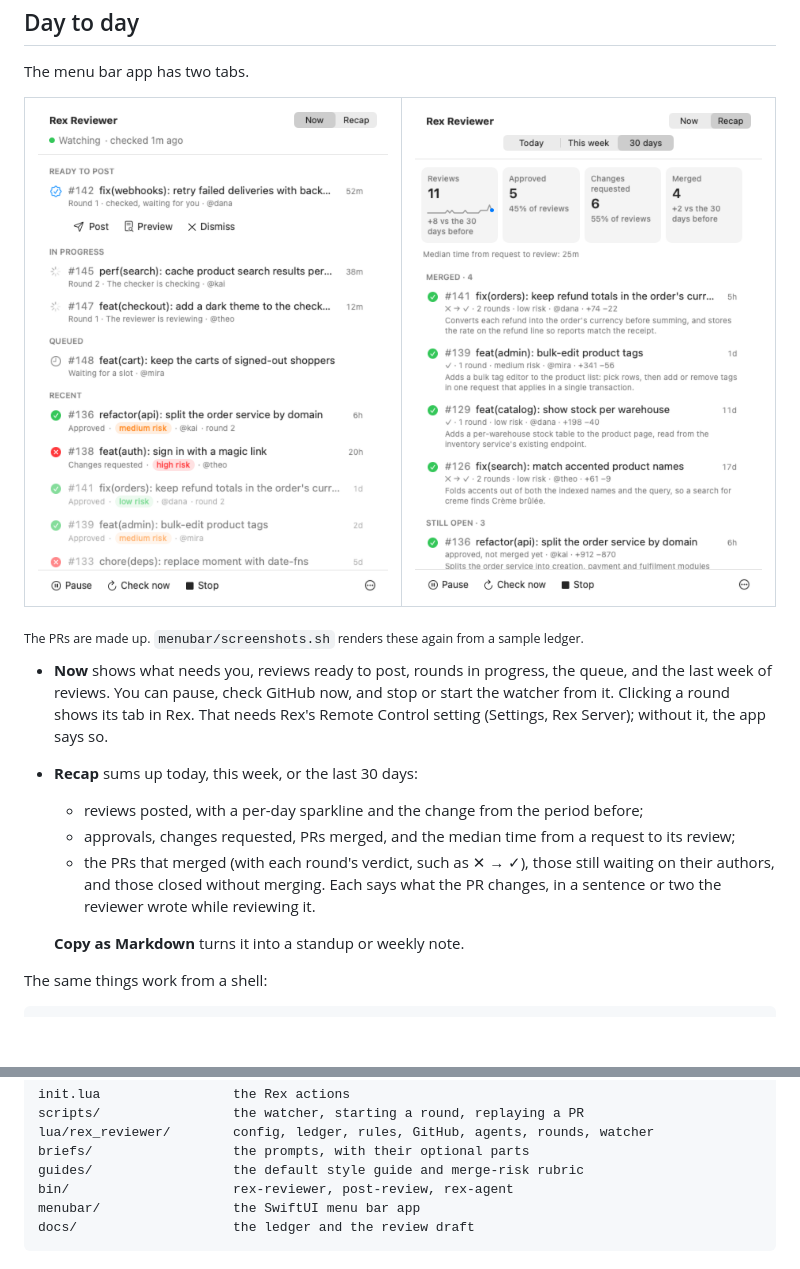
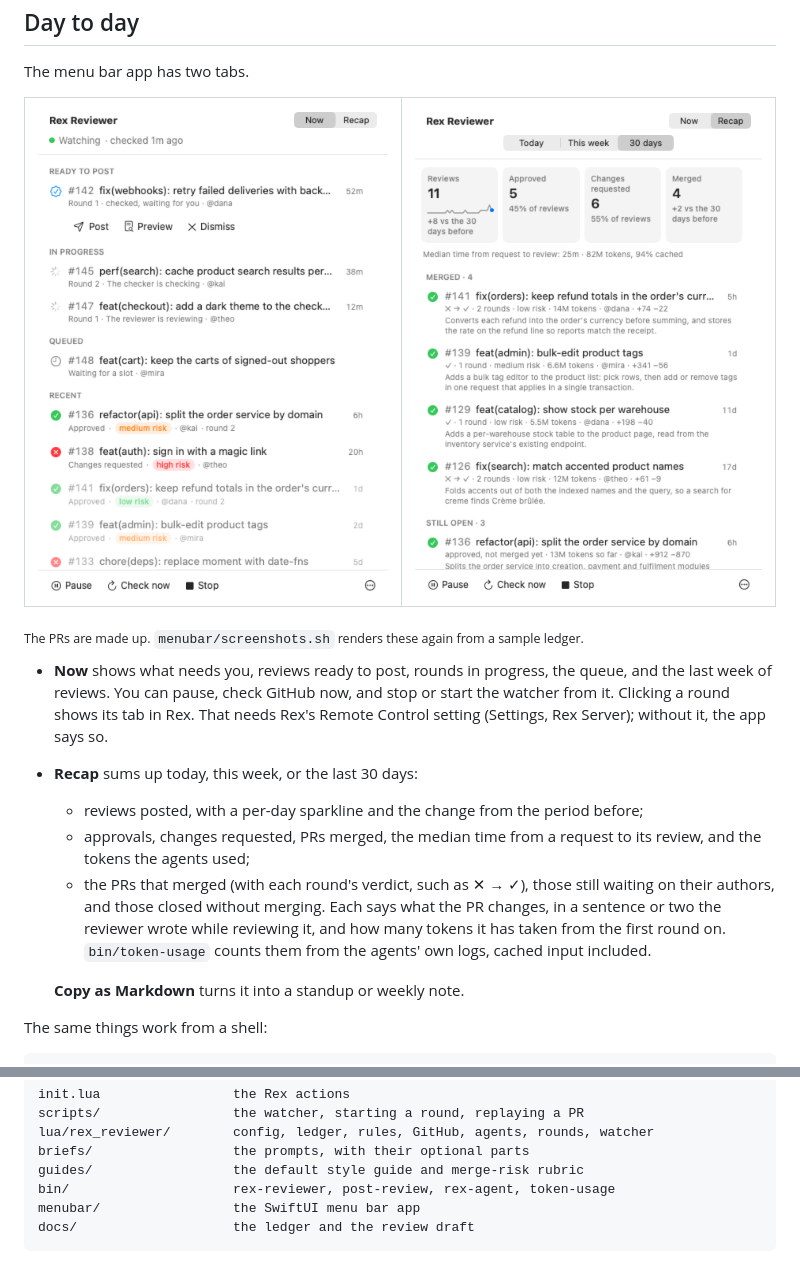
Before and after one commit to captjt/rex-reviewer, a Markdown page: README.md, 2 parts joined by grey strips. Rendered like a GitHub page; pictures changed too: docs/images/recap-light.png; blank space fills up the shorter version.

````diff
--- a/README.md
+++ b/README.md
@@ -188,12 +188,14 @@ The menu bar app has two tabs.
 - **Recap** sums up today, this week, or the last 30 days:
   - reviews posted, with a per-day sparkline and the change from the period
     before;
-  - approvals, changes requested, PRs merged, and the median time from a
-    request to its review;
+  - approvals, changes requested, PRs merged, the median time from a
+    request to its review, and the tokens the agents used;
   - the PRs that merged (with each round's verdict, such as ✕ → ✓), those
     still waiting on their authors, and those closed without merging. Each
     says what the PR changes, in a sentence or two the reviewer wrote while
-    reviewing it.
+    reviewing it, and how many tokens it has taken from the first round on.
+    `bin/token-usage` counts them from the agents' own logs, cached input
+    included.
 
   **Copy as Markdown** turns it into a standup or weekly note.
 
@@ -226,7 +228,7 @@ scripts/                 the watcher, starting a round, replaying a PR
 lua/rex_reviewer/        config, ledger, rules, GitHub, agents, rounds, watcher
 briefs/                  the prompts, with their optional parts
 guides/                  the default style guide and merge-risk rubric
-bin/                     rex-reviewer, post-review, rex-agent
+bin/                     rex-reviewer, post-review, rex-agent, token-usage
 menubar/                 the SwiftUI menu bar app
 docs/                    the ledger and the review draft
 ```
````
Also changed, not shown: docs/ledger.md (+4 -2 lines), docs/images/recap-dark.png, 9 other files.
